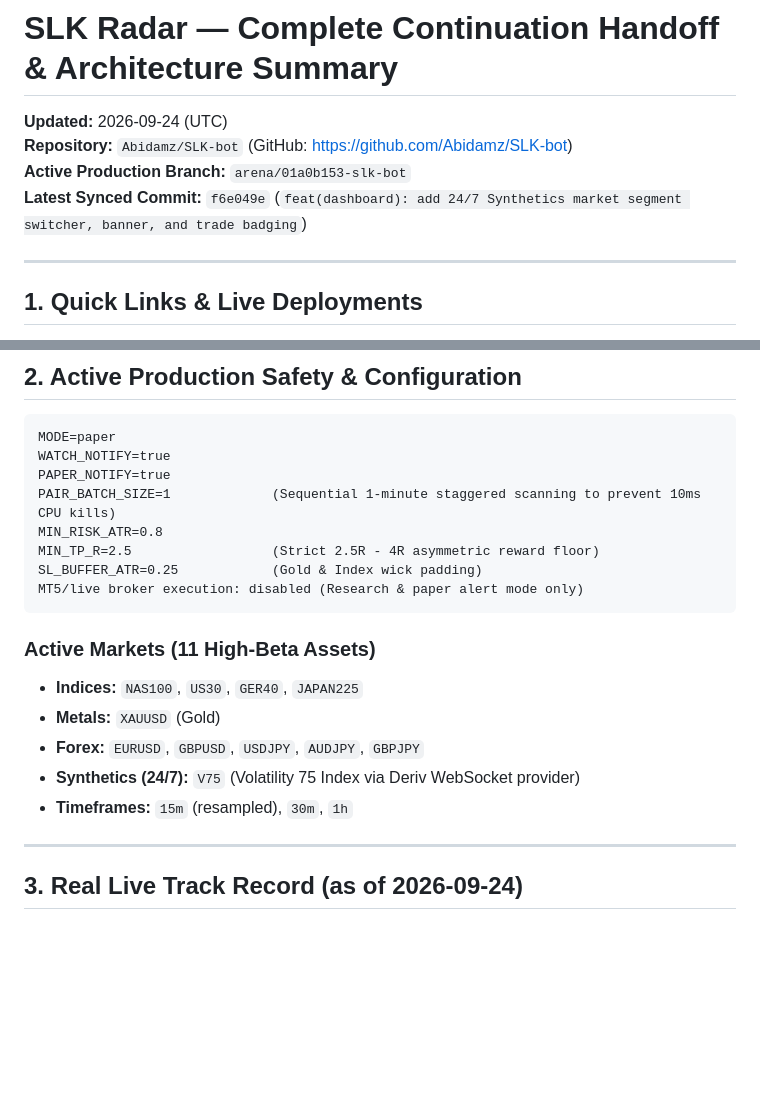
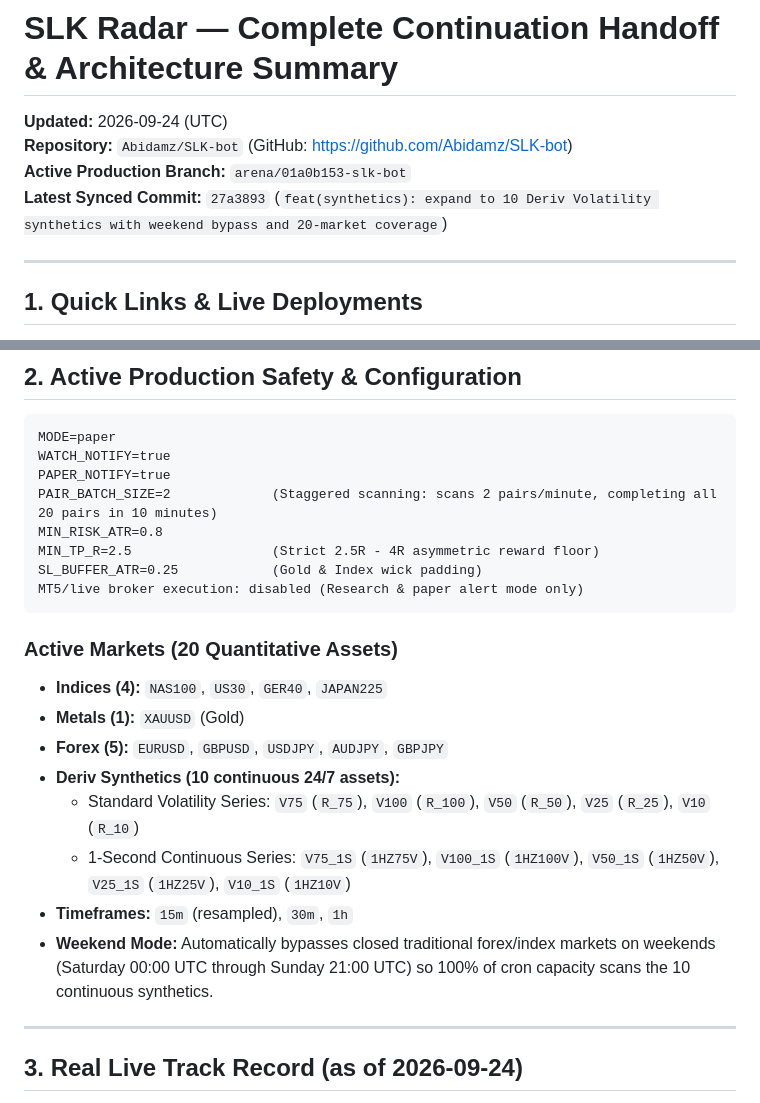
Before and after one commit to Abidamz/SLK-bot, a Markdown page: CONTINUATION_HANDOFF.md, 2 parts joined by grey strips. Rendered like a GitHub page; blank space fills up the shorter version.

Commit message:
docs: document 20-market coverage with 10 Deriv synthetics and weekend scanner
Co-authored-by: arena-agent <297053741+arena-agent@users.noreply.github.com>

````diff
--- a/CONTINUATION_HANDOFF.md
+++ b/CONTINUATION_HANDOFF.md
@@ -3,7 +3,7 @@
 **Updated:** 2026-09-24 (UTC)
 **Repository:** `Abidamz/SLK-bot` (GitHub: https://github.com/Abidamz/SLK-bot)
 **Active Production Branch:** `arena/01a0b153-slk-bot`
-**Latest Synced Commit:** `f6e049e` (`feat(dashboard): add 24/7 Synthetics market segment switcher, banner, and trade badging`)
+**Latest Synced Commit:** `27a3893` (`feat(synthetics): expand to 10 Deriv Volatility synthetics with weekend bypass and 20-market coverage`)
 
 ---
 
@@ -31,19 +31,22 @@
 MODE=paper
 WATCH_NOTIFY=true
 PAPER_NOTIFY=true
-PAIR_BATCH_SIZE=1             (Sequential 1-minute staggered scanning to prevent 10ms CPU kills)
+PAIR_BATCH_SIZE=2             (Staggered scanning: scans 2 pairs/minute, completing all 20 pairs in 10 minutes)
 MIN_RISK_ATR=0.8
 MIN_TP_R=2.5                  (Strict 2.5R - 4R asymmetric reward floor)
 SL_BUFFER_ATR=0.25            (Gold & Index wick padding)
 MT5/live broker execution: disabled (Research & paper alert mode only)
 ```
 
-### Active Markets (11 High-Beta Assets)
-- **Indices:** `NAS100`, `US30`, `GER40`, `JAPAN225`
-- **Metals:** `XAUUSD` (Gold)
-- **Forex:** `EURUSD`, `GBPUSD`, `USDJPY`, `AUDJPY`, `GBPJPY`
-- **Synthetics (24/7):** `V75` (Volatility 75 Index via Deriv WebSocket provider)
+### Active Markets (20 Quantitative Assets)
+- **Indices (4):** `NAS100`, `US30`, `GER40`, `JAPAN225`
+- **Metals (1):** `XAUUSD` (Gold)
+- **Forex (5):** `EURUSD`, `GBPUSD`, `USDJPY`, `AUDJPY`, `GBPJPY`
+- **Deriv Synthetics (10 continuous 24/7 assets):**
+  - Standard Volatility Series: `V75` (`R_75`), `V100` (`R_100`), `V50` (`R_50`), `V25` (`R_25`), `V10` (`R_10`)
+  - 1-Second Continuous Series: `V75_1S` (`1HZ75V`), `V100_1S` (`1HZ100V`), `V50_1S` (`1HZ50V`), `V25_1S` (`1HZ25V`), `V10_1S` (`1HZ10V`)
 - **Timeframes:** `15m` (resampled), `30m`, `1h`
+- **Weekend Mode:** Automatically bypasses closed traditional forex/index markets on weekends (Saturday 00:00 UTC through Sunday 21:00 UTC) so 100% of cron capacity scans the 10 continuous synthetics.
 
 ---
 
````
